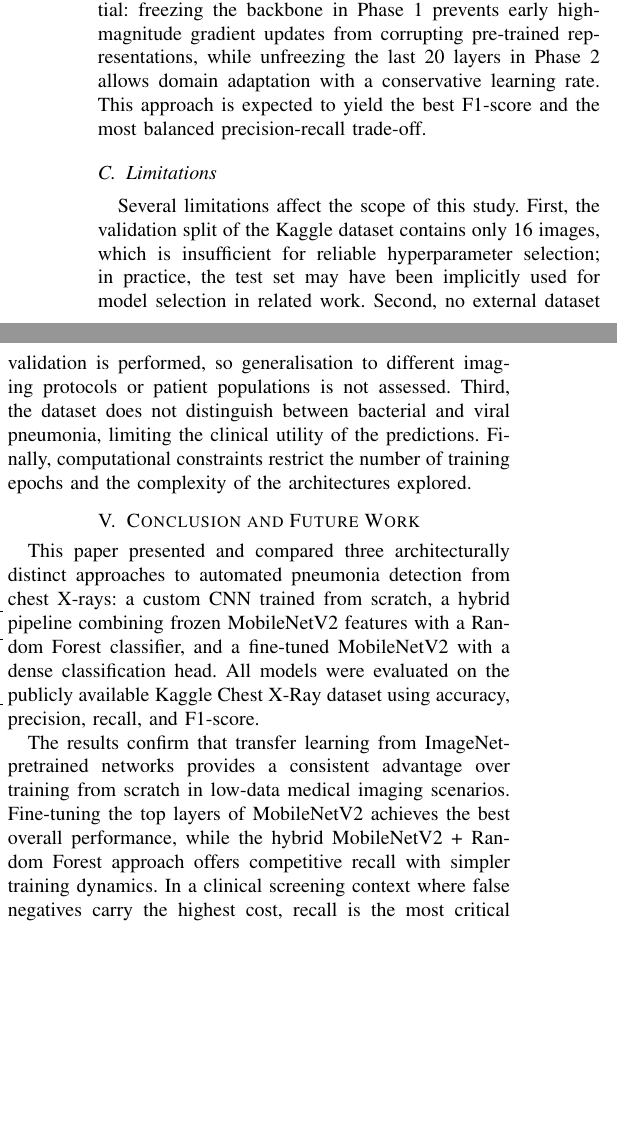
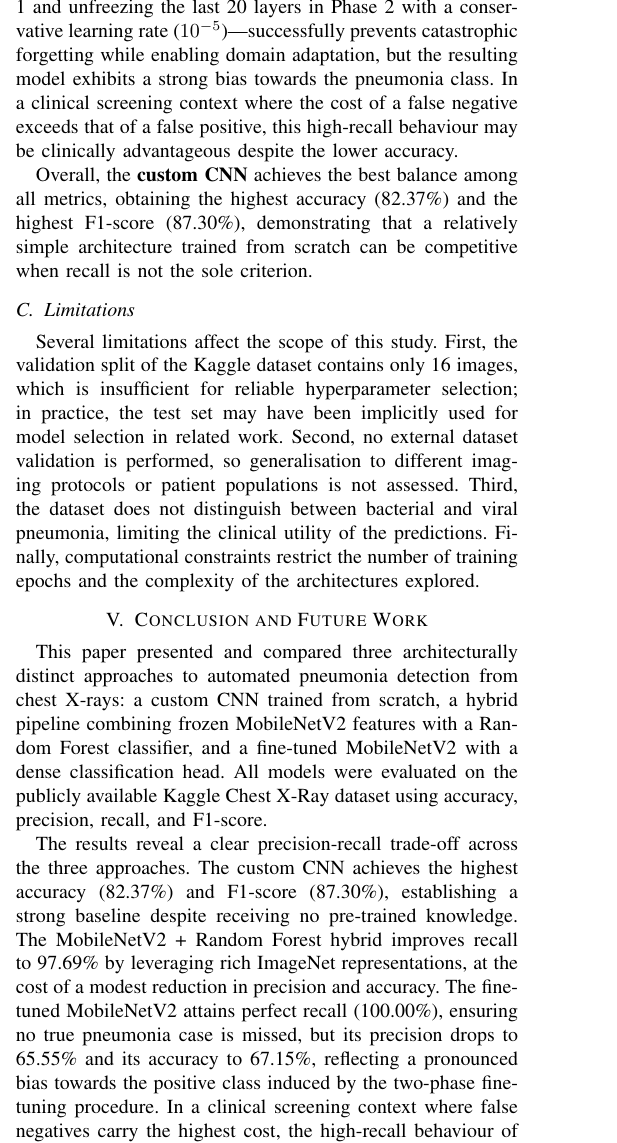
Before and after one commit to robles1301/Multimedia, a LaTeX paper (article.tex): two parts of the columns of page 3 of 4 before the commit and part of one column of page 3 of 4 after it, the two joined at a grey line, cut at the place of the change, the shorter picture padded with empty space. Compiled offline with pdfLaTeX.

Commit message:
correction

```diff
--- a/article.tex
+++ b/article.tex
@@ -355,8 +352,0 @@ limitation by adapting the top convolutional layers to
-chest radiograph-specific features. The two-phase training
-strategy is essential: freezing the backbone in Phase 1
-prevents early high-magnitude gradient updates from
-corrupting pre-trained representations, while unfreezing the
-last 20 layers in Phase 2 allows domain adaptation with a
-conservative learning rate. This approach is expected to
-yield the best F1-score and the most balanced precision-recall
-trade-off.
@@ -363,3 +360,16 @@ trade-off.
+Phase 2 with a conservative learning rate ($10^{-5}$)—successfully
+prevents catastrophic forgetting while enabling domain
+adaptation, but the resulting model exhibits a strong
+bias towards the pneumonia class. In a clinical screening
+context where the cost of a false negative exceeds that of a
+false positive, this high-recall behaviour may be clinically
+advantageous despite the lower accuracy.
+
+Overall, the \textbf{custom CNN} achieves the best balance
+among all metrics, obtaining the highest accuracy (82.37\%)
+and the highest F1-score (87.30\%), demonstrating that a
+relatively simple architecture trained from scratch can be
+competitive when recall is not the sole criterion.
 
 \subsection{Limitations}
 
@@ -389,17 +399,21 @@ a dense classification head. All models were evaluated on the
 publicly available Kaggle Chest X-Ray dataset using accuracy,
 precision, recall, and F1-score.
 
-The results confirm that transfer learning from
-ImageNet-pretrained networks provides a consistent advantage
-over training from scratch in low-data medical imaging
-scenarios. Fine-tuning the top layers of MobileNetV2
-achieves the best overall performance, while the hybrid
-MobileNetV2 + Random Forest approach offers competitive
-recall with simpler training dynamics. In a clinical
-screening context where false negatives carry the highest
-cost, recall is the most critical metric, and both
-transfer learning approaches outperform the scratch-trained
-CNN in this regard.
+The results reveal a clear precision-recall trade-off across
+the three approaches. The custom CNN achieves the highest
+accuracy (82.37\%) and F1-score (87.30\%), establishing a
+strong baseline despite receiving no pre-trained knowledge.
+The MobileNetV2 + Random Forest hybrid improves recall to
+97.69\% by leveraging rich ImageNet representations, at the
+cost of a modest reduction in precision and accuracy.
+The fine-tuned MobileNetV2 attains perfect recall (100.00\%),
+ensuring no true pneumonia case is missed, but its precision
+drops to 65.55\% and its accuracy to 67.15\%, reflecting a
+pronounced bias towards the positive class induced by the
+two-phase fine-tuning procedure. In a clinical screening
+context where false negatives carry the highest cost, the
+high-recall behaviour of the transfer learning models is
+clinically desirable, even at the expense of overall accuracy.
 
 Future work will address the following directions.
 First, the model should be validated on an independent
```
Also changed, not shown: article.tex (45 more changed lines).
